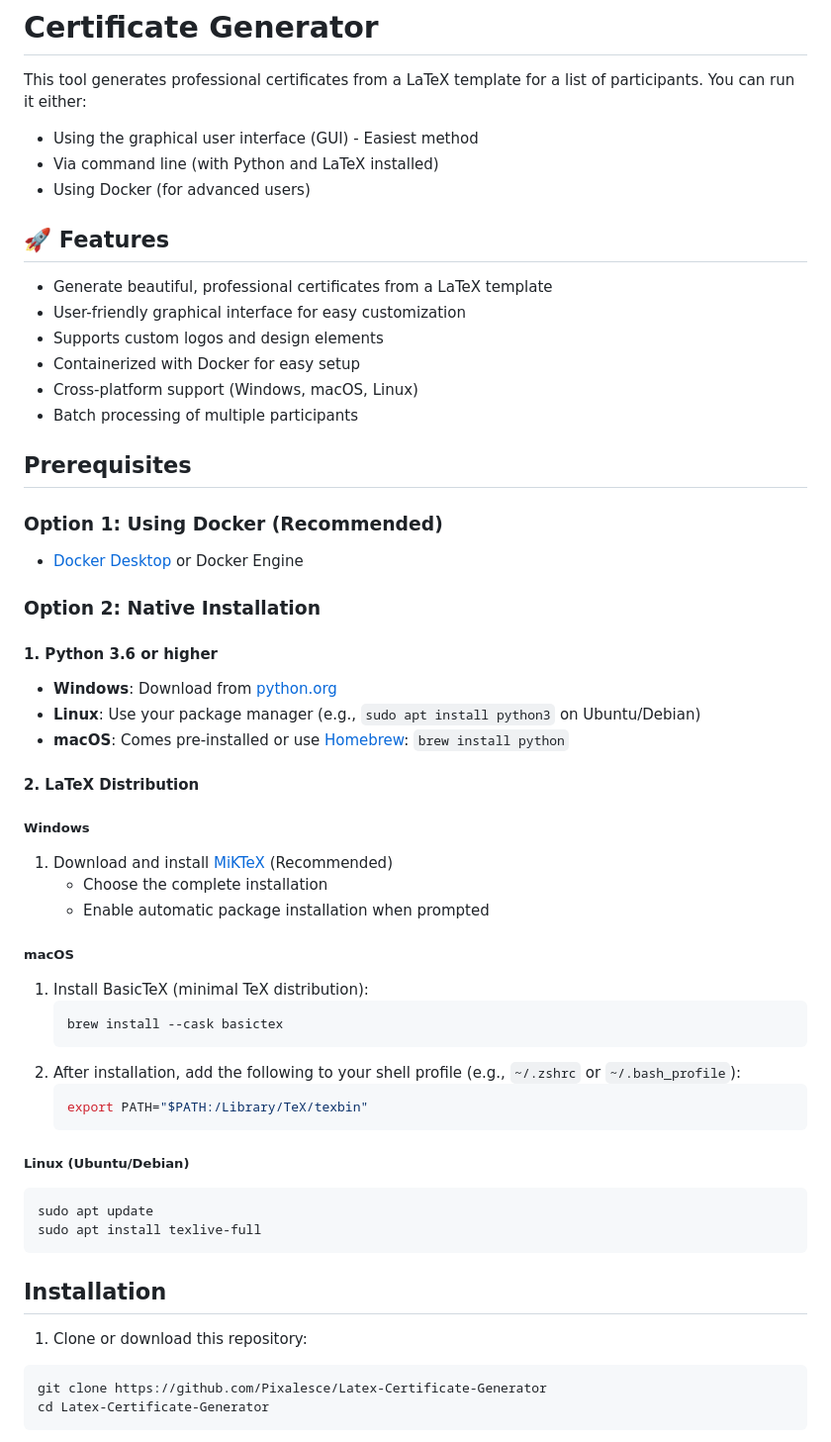
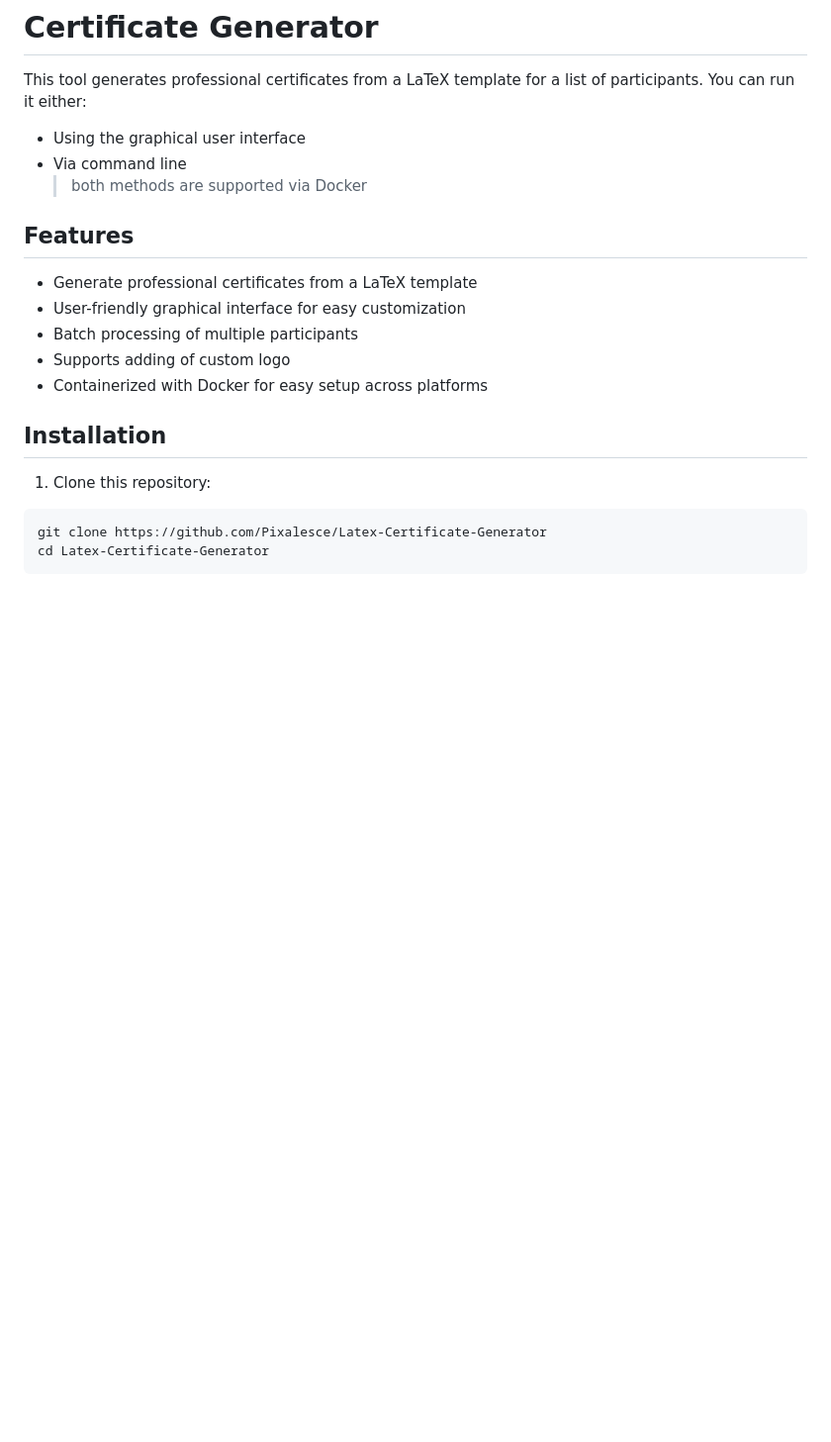
Before and after one commit to Pixalesce/Latex-Certificate-Generator, a Markdown page: README.md, the part around the change printed below. Shown: that part at 99% size. GitHub-like rendering; blank space fills up the shorter version.

````diff
--- a/README.md
+++ b/README.md
@@ -1,62 +1,22 @@
 # Certificate Generator
 
 This tool generates professional certificates from a LaTeX template for a list of participants. You can run it either:
-- Using the graphical user interface (GUI) - Easiest method
-- Via command line (with Python and LaTeX installed)
-- Using Docker (for advanced users)
 
-## 🚀 Features
+- Using the graphical user interface
+- Via command line
+  > both methods are supported via Docker
 
-- Generate beautiful, professional certificates from a LaTeX template
+## Features
+
+- Generate professional certificates from a LaTeX template
 - User-friendly graphical interface for easy customization
-- Supports custom logos and design elements
-- Containerized with Docker for easy setup
-- Cross-platform support (Windows, macOS, Linux)
 - Batch processing of multiple participants
-
-## Prerequisites
-
-### Option 1: Using Docker (Recommended)
-
-- [Docker Desktop](https://www.docker.com/products/docker-desktop/) or Docker Engine
-
-### Option 2: Native Installation
-
-#### 1. Python 3.6 or higher
-
-- **Windows**: Download from [python.org](https://www.python.org/downloads/windows/)
-- **Linux**: Use your package manager (e.g., `sudo apt install python3` on Ubuntu/Debian)
-- **macOS**: Comes pre-installed or use [Homebrew](https://brew.sh/): `brew install python`
-
-#### 2. LaTeX Distribution
-
-##### Windows
-
-1. Download and install [MiKTeX](https://miktex.org/download) (Recommended)
-   - Choose the complete installation
-   - Enable automatic package installation when prompted
-
-##### macOS
-
-1. Install BasicTeX (minimal TeX distribution):
-   ```bash
-   brew install --cask basictex
-   ```
-2. After installation, add the following to your shell profile (e.g., `~/.zshrc` or `~/.bash_profile`):
-   ```bash
-   export PATH="$PATH:/Library/TeX/texbin"
-   ```
-
-##### Linux (Ubuntu/Debian)
-
-```bash
-sudo apt update
-sudo apt install texlive-full
-```
+- Supports adding of custom logo
+- Containerized with Docker for easy setup across platforms
 
 ## Installation
 
-1. Clone or download this repository:
+1. Clone this repository:
 
 ```bash
 git clone https://github.com/Pixalesce/Latex-Certificate-Generator
````
Also changed, not shown: other parts of README.md (+69 -83 lines).
